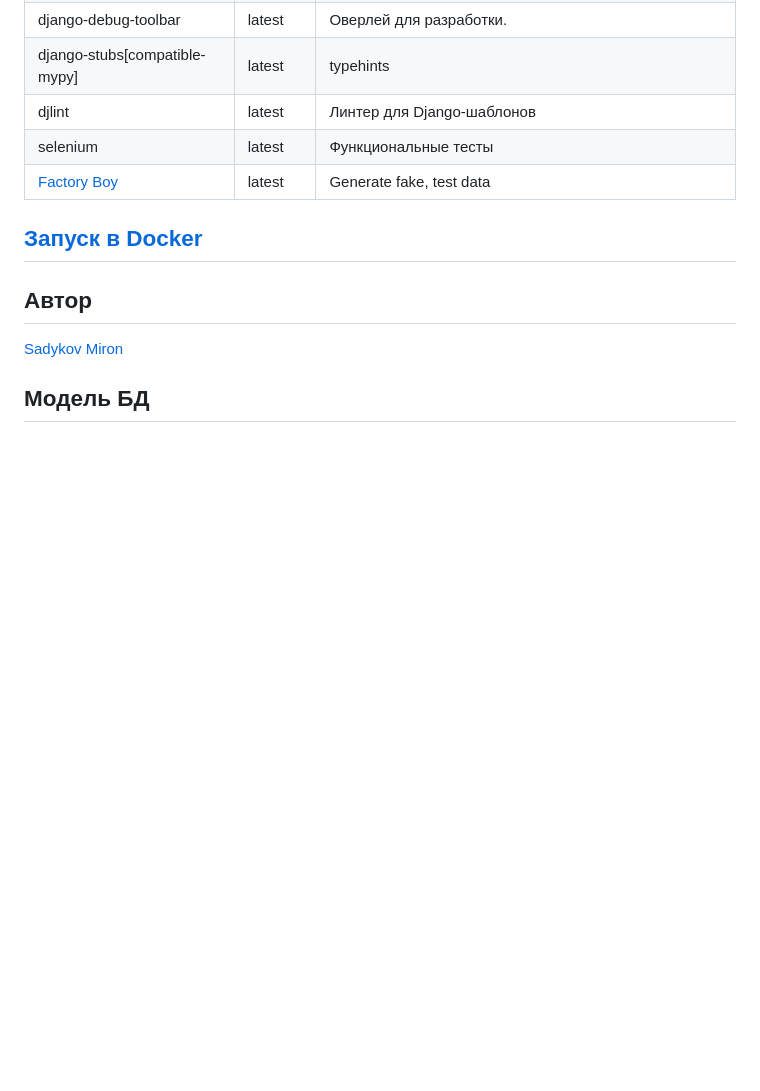
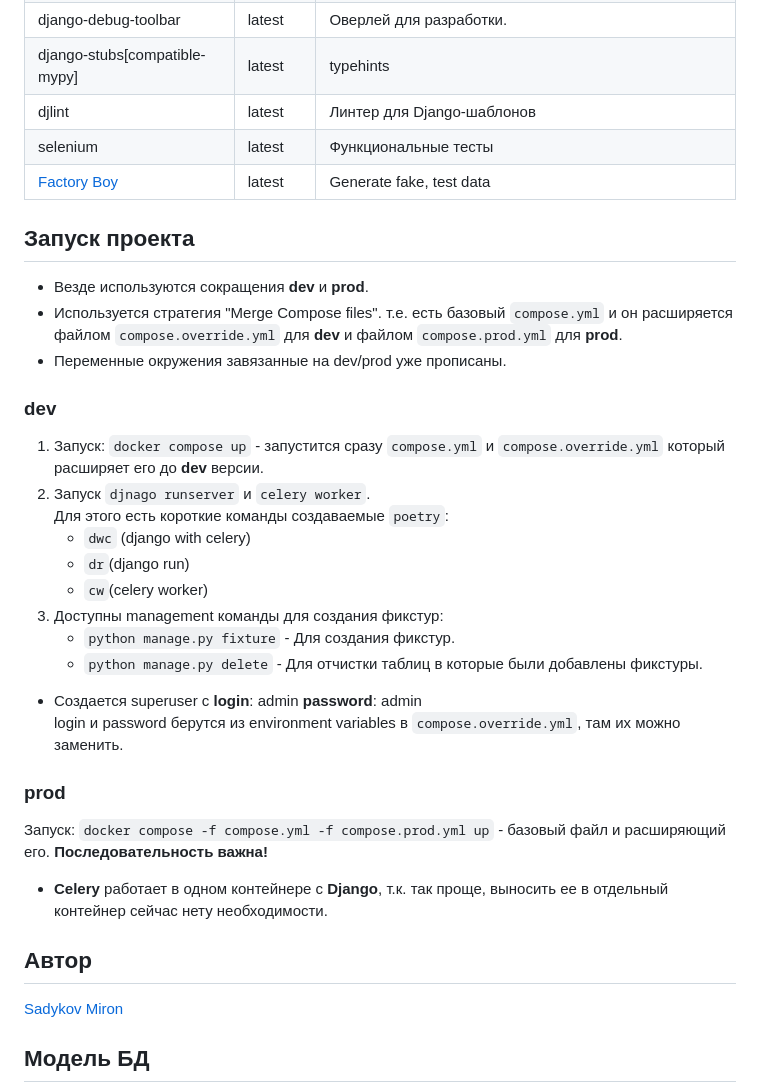
Before and after one commit to Reagent992/stamps, a Markdown page: docs/README.md, the part around the change printed below. GitHub-like rendering; blank space fills up the shorter version.

```diff
--- a/docs/README.md
+++ b/docs/README.md
@@ -41,8 +50,28 @@
 | selenium                                                 | latest | Функциональные тесты                                                    |
 | [Factory Boy](https://github.com/FactoryBoy/factory_boy) | latest | Generate fake, test data                                                |
 
-## [Запуск в Docker](/infra/infra.md)
+## Запуск проекта
+- Везде используются сокращения **dev** и **prod**.
+- Используется стратегия "Merge Compose files". т.е. есть базовый `compose.yml` и он расширяется файлом `compose.override.yml` для **dev** и файлом `compose.prod.yml` для **prod**.
+- Переменные окружения завязанные на dev/prod уже прописаны.
 
+### dev
+1. Запуск: `docker compose up` - запустится сразу `compose.yml` и `compose.override.yml` который расширяет его до **dev** версии.
+2. Запуск `djnago runserver` и `celery worker`.\
+Для этого есть короткие команды создаваемые `poetry`:
+     - `dwc` (django with celery)
+     - `dr`(django run)
+     - `cw`(celery worker)
+3. Доступны management команды для создания фикстур:
+   -  `python manage.py fixture` - Для создания фикстур.
+   -  `python manage.py delete` - Для отчистки таблиц в которые были добавлены фикстуры.
+- Создается superuser с **login**: admin **password**: admin\
+  login и password берутся из environment variables в `compose.override.yml`, там их можно заменить.
+
+
+### prod
+Запуск: `docker compose -f compose.yml -f compose.prod.yml up` - базовый файл и расширяющий его. __Последовательность важна!__
+- **Celery** работает в одном контейнере с **Django**, т.к. так проще, выносить ее в отдельный контейнер сейчас нету необходимости.
 ## Автор
 
 [Sadykov Miron](https://github.com/Reagent992)
```
Also changed, not shown: other parts of docs/README.md (+26 -7 lines), infra/infra.md (deleted, +0 -15 lines), docs/images/db_by_pg_admin.png (added), 2 other files.
